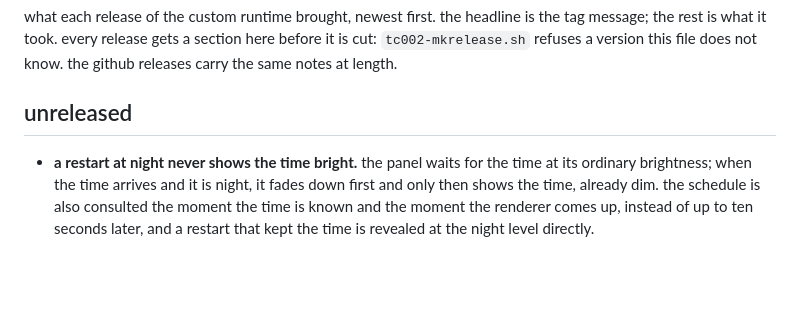
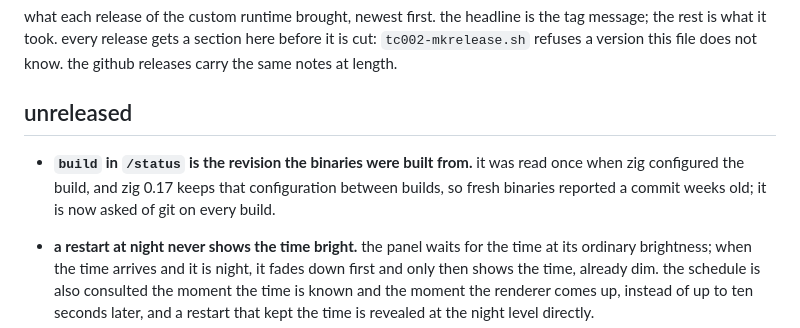
Before and after one commit to atomicstack/tc002-customisation, a Markdown page: CHANGES.md, the part around the change. Rendered like a GitHub page; blank space fills up the shorter version.

Commit message:
the build id docs say where the id now comes from
Co-Authored-By: Claude Opus 5.5 <noreply@anthropic.com>
Claude-Session: https://claude.ai/code/session_01CK8DZU3tPotrxrdRVuUtA5

```diff
--- a/CHANGES.md
+++ b/CHANGES.md
@@ -5,6 +5,10 @@ the rest is what it took. every release gets a section here before it is cut: `t
 refuses a version this file does not know. the github releases carry the same notes at length.
 
 ## unreleased
+
+- **`build` in `/status` is the revision the binaries were built from.** it was read once when
+  zig configured the build, and zig 0.17 keeps that configuration between builds, so fresh
+  binaries reported a commit weeks old; it is now asked of git on every build.
 
 - **a restart at night never shows the time bright.** the panel waits for the time at its ordinary
   brightness; when the time arrives and it is night, it fades down first and only then shows the
```
Also changed, not shown: RUNTIME.md (+4 -1 lines).
